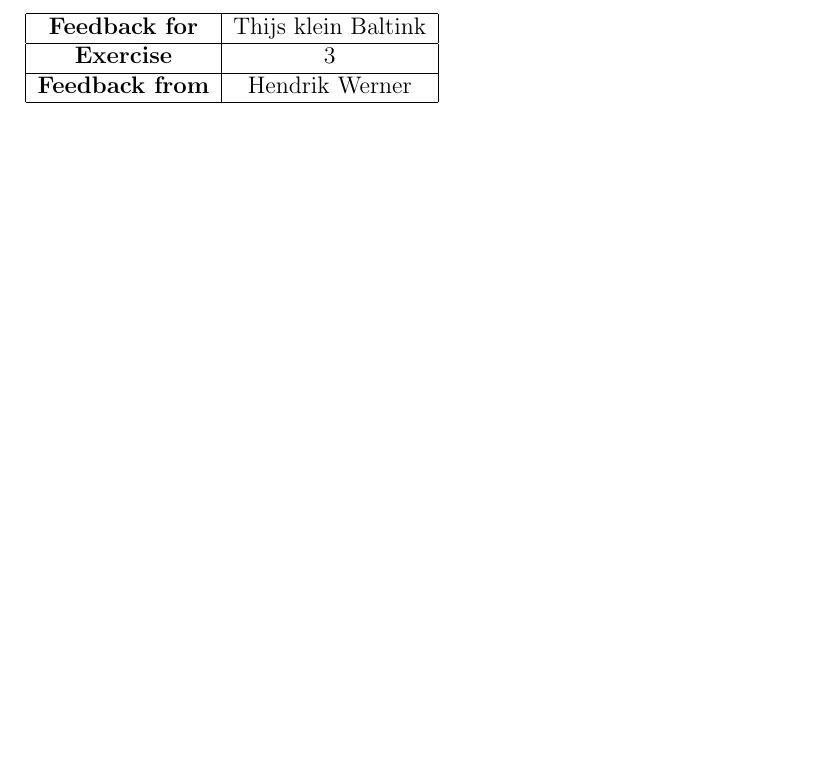
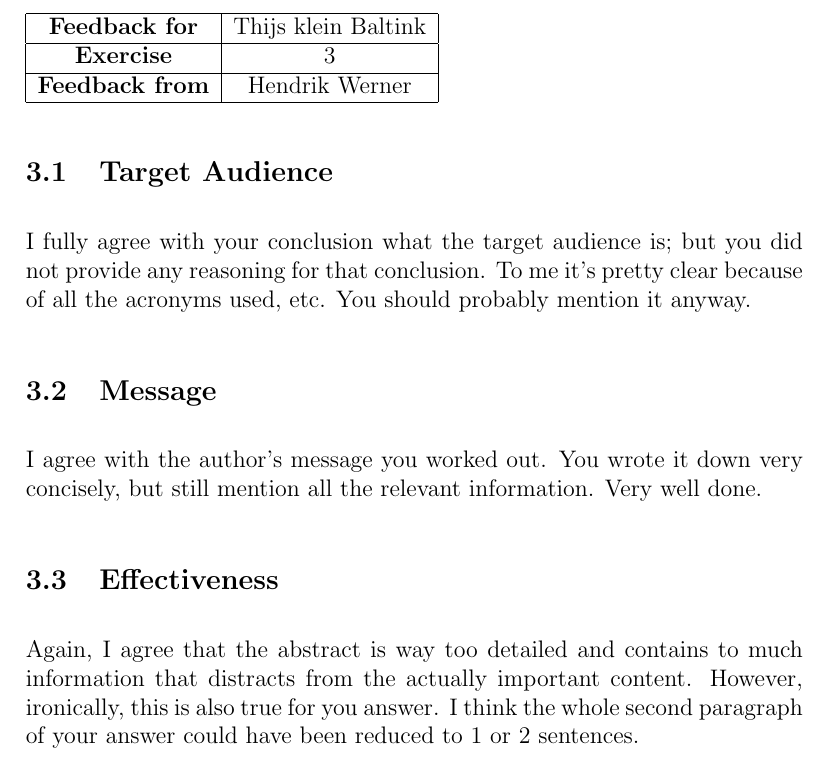
Before and after one commit to AcademischSchrijven/assignment4, a LaTeX problem sheet (assignment4_s4549775.tex): part of page 4 of 6, cut so that both start at the same text, the shorter picture padded with empty space. Compiled offline with pdfLaTeX.

Commit message:
Give feedback for Thijs klein Baltink.

```diff
--- a/assignment4_s4549775.tex
+++ b/assignment4_s4549775.tex
@@ -54,6 +54,15 @@ All in all I was not able to give good feedback for this exercise because the ar
 	\textbf{Feedback from} & Hendrik Werner\\\hline
 \end{tabular}
 
+\subsection{Target Audience}
+I fully agree with your conclusion what the target audience is; but you did not provide any reasoning for that conclusion. To me it's pretty clear because of all the acronyms used, etc. You should probably mention it anyway.
+
+\subsection{Message}
+I agree with the author's message you worked out. You wrote it down very concisely, but still mention all the relevant information. Very well done.
+
+\subsection{Effectiveness}
+Again, I agree that the abstract is way too detailed and contains to much information that distracts from the actually important content. However, ironically, this is also true for you answer. I think the whole second paragraph of your answer could have been reduced to 1 or 2 sentences.
+
 \clearpage
 \section{Feedback Timo Schrijvers}
 \begin{tabular}{|c|c|}
```
